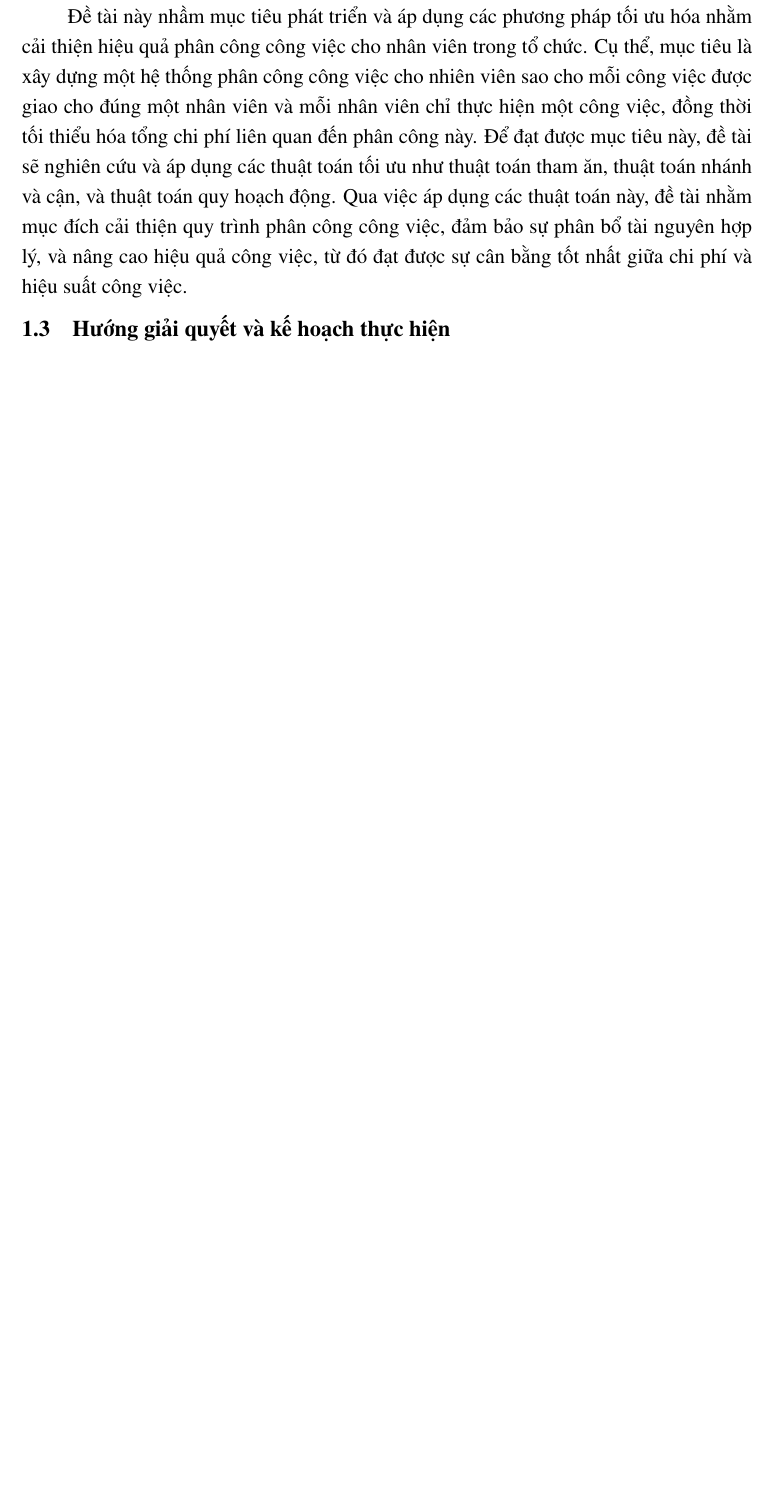
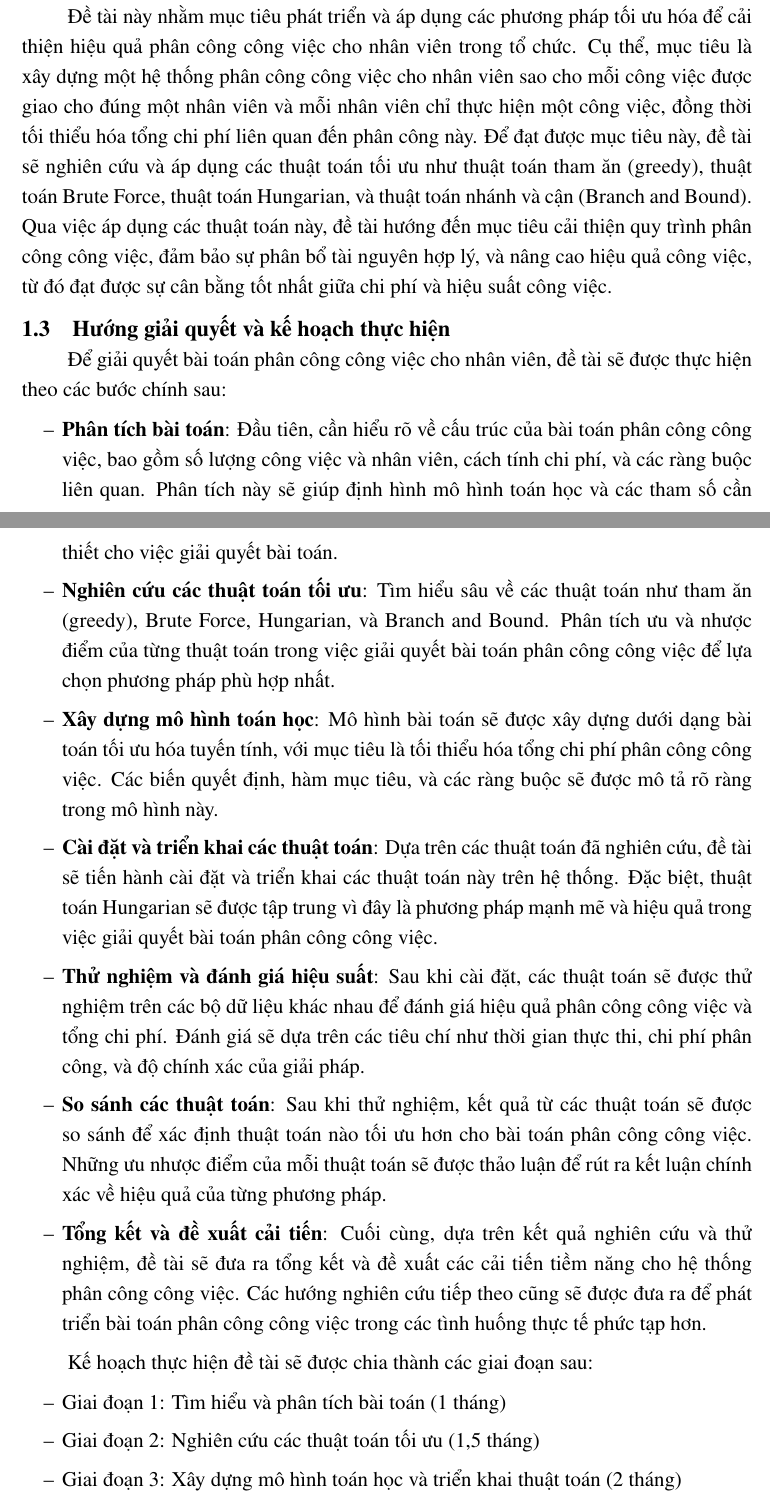
Before and after one commit to dattamlong/CT239-TEX, a LaTeX document (report/main.tex, which reads report/general.tex): part of page 5 of 5 before the commit and two parts of pages 5 and 6 of 6 after it, the two joined at a grey line, cut so that both start at the same text, the shorter picture padded with empty space. Compiled offline with pdfLaTeX.

Commit message:
add solutions and plans

```diff
--- a/report/general.tex
+++ b/report/general.tex
@@ -11,7 +11,31 @@ Bài toán phân công công việc cho nhân viên (Job Assignment Problem) là
 
 \phantomsection
 \subsection{Mục tiêu của đề tải}
-Đề tài này nhầm mục tiêu phát triển và áp dụng các phương pháp tối ưu hóa nhằm cải thiện hiệu quả phân công công việc cho nhân viên trong tổ chức. Cụ thể, mục tiêu là xây dựng một hệ thống phân công công việc cho nhiên viên sao cho mỗi công việc được giao cho đúng một nhân viên và mỗi nhân viên chỉ thực hiện một công việc, đồng thời tối thiểu hóa tổng chi phí liên quan đến phân công này. Để đạt được mục tiêu này, đề tài sẽ nghiên cứu và áp dụng các thuật toán tối ưu như thuật toán tham ăn, thuật toán nhánh và cận, và thuật toán quy hoạch động. Qua việc áp dụng các thuật toán này, đề tài nhằm mục đích cải thiện quy trình phân công công việc, đảm bảo sự phân bổ tài nguyên hợp lý, và nâng cao hiệu quả công việc, từ đó đạt được sự cân bằng tốt nhất giữa chi phí và hiệu suất công việc.
+Đề tài này nhằm mục tiêu phát triển và áp dụng các phương pháp tối ưu hóa để cải thiện hiệu quả phân công công việc cho nhân viên trong tổ chức. Cụ thể, mục tiêu là xây dựng một hệ thống phân công công việc cho nhân viên sao cho mỗi công việc được giao cho đúng một nhân viên và mỗi nhân viên chỉ thực hiện một công việc, đồng thời tối thiểu hóa tổng chi phí liên quan đến phân công này. Để đạt được mục tiêu này, đề tài sẽ nghiên cứu và áp dụng các thuật toán tối ưu như thuật toán tham ăn (greedy), thuật toán Brute Force, thuật toán Hungarian, và thuật toán nhánh và cận (Branch and Bound). Qua việc áp dụng các thuật toán này, đề tài hướng đến mục tiêu cải thiện quy trình phân công công việc, đảm bảo sự phân bổ tài nguyên hợp lý, và nâng cao hiệu quả công việc, từ đó đạt được sự cân bằng tốt nhất giữa chi phí và hiệu suất công việc.
 
 \phantomsection
 \subsection{Hướng giải quyết và kế hoạch thực hiện}
+Để giải quyết bài toán phân công công việc cho nhân viên, đề tài sẽ được thực hiện theo các bước chính sau:
+\begin{itemize}
+    \item \textbf{Phân tích bài toán}: Đầu tiên, cần hiểu rõ về cấu trúc của bài toán phân công công việc, bao gồm số lượng công việc và nhân viên, cách tính chi phí, và các ràng buộc liên quan. Phân tích này sẽ giúp định hình mô hình toán học và các tham số cần thiết cho việc giải quyết bài toán.
+
+    \item \textbf{Nghiên cứu các thuật toán tối ưu}: Tìm hiểu sâu về các thuật toán như tham ăn (greedy), Brute Force, Hungarian, và Branch and Bound. Phân tích ưu và nhược điểm của từng thuật toán trong việc giải quyết bài toán phân công công việc để lựa chọn phương pháp phù hợp nhất.
+
+    \item \textbf{Xây dựng mô hình toán học}: Mô hình bài toán sẽ được xây dựng dưới dạng bài toán tối ưu hóa tuyến tính, với mục tiêu là tối thiểu hóa tổng chi phí phân công công việc. Các biến quyết định, hàm mục tiêu, và các ràng buộc sẽ được mô tả rõ ràng trong mô hình này.
+
+    \item \textbf{Cài đặt và triển khai các thuật toán}: Dựa trên các thuật toán đã nghiên cứu, đề tài sẽ tiến hành cài đặt và triển khai các thuật toán này trên hệ thống. Đặc biệt, thuật toán Hungarian sẽ được tập trung vì đây là phương pháp mạnh mẽ và hiệu quả trong việc giải quyết bài toán phân công công việc.
+
+    \item \textbf{Thử nghiệm và đánh giá hiệu suất}: Sau khi cài đặt, các thuật toán sẽ được thử nghiệm trên các bộ dữ liệu khác nhau để đánh giá hiệu quả phân công công việc và tổng chi phí. Đánh giá sẽ dựa trên các tiêu chí như thời gian thực thi, chi phí phân công, và độ chính xác của giải pháp.
+
+    \item \textbf{So sánh các thuật toán}: Sau khi thử nghiệm, kết quả từ các thuật toán sẽ được so sánh để xác định thuật toán nào tối ưu hơn cho bài toán phân công công việc. Những ưu nhược điểm của mỗi thuật toán sẽ được thảo luận để rút ra kết luận chính xác về hiệu quả của từng phương pháp.
+
+    \item \textbf{Tổng kết và đề xuất cải tiến}: Cuối cùng, dựa trên kết quả nghiên cứu và thử nghiệm, đề tài sẽ đưa ra tổng kết và đề xuất các cải tiến tiềm năng cho hệ thống phân công công việc. Các hướng nghiên cứu tiếp theo cũng sẽ được đưa ra để phát triển bài toán phân công công việc trong các tình huống thực tế phức tạp hơn.
+\end{itemize}
+
+Kế hoạch thực hiện đề tài sẽ được chia thành các giai đoạn sau:
+\begin{itemize}
+    \item Giai đoạn 1: Tìm hiểu và phân tích bài toán (1 tháng)
+
+    \item Giai đoạn 2: Nghiên cứu các thuật toán tối ưu (1,5 tháng)
+
+    \item Giai đoạn 3: Xây dựng mô hình toán học và triển khai thuật toán (2 tháng)
```
Also changed, not shown: report/main.pdf, report/main.tex (line endings or trailing spaces), report/general.tex (7 more changed lines), 3 other files.
